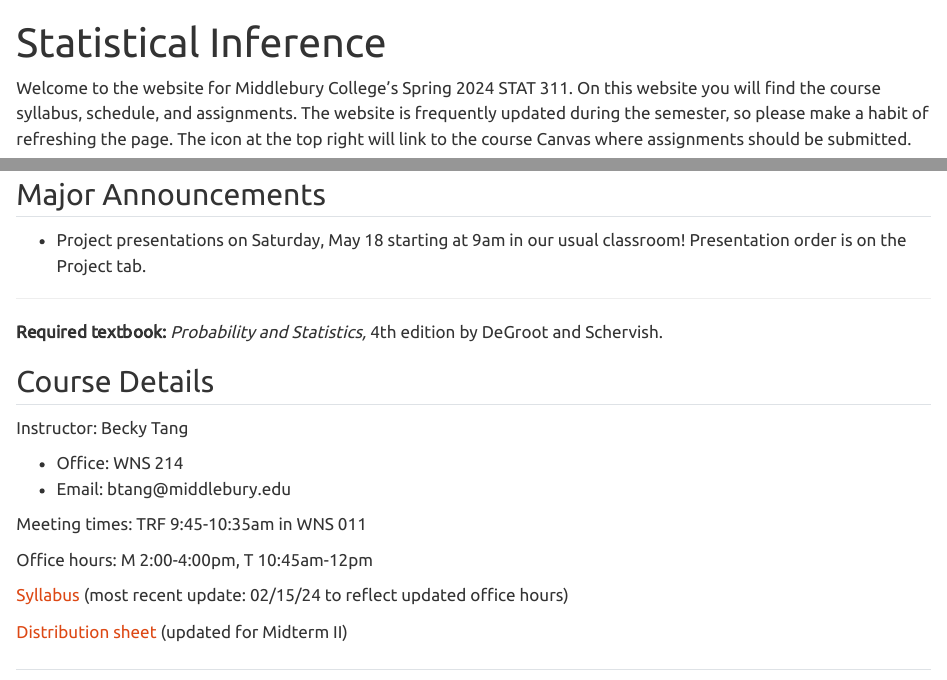
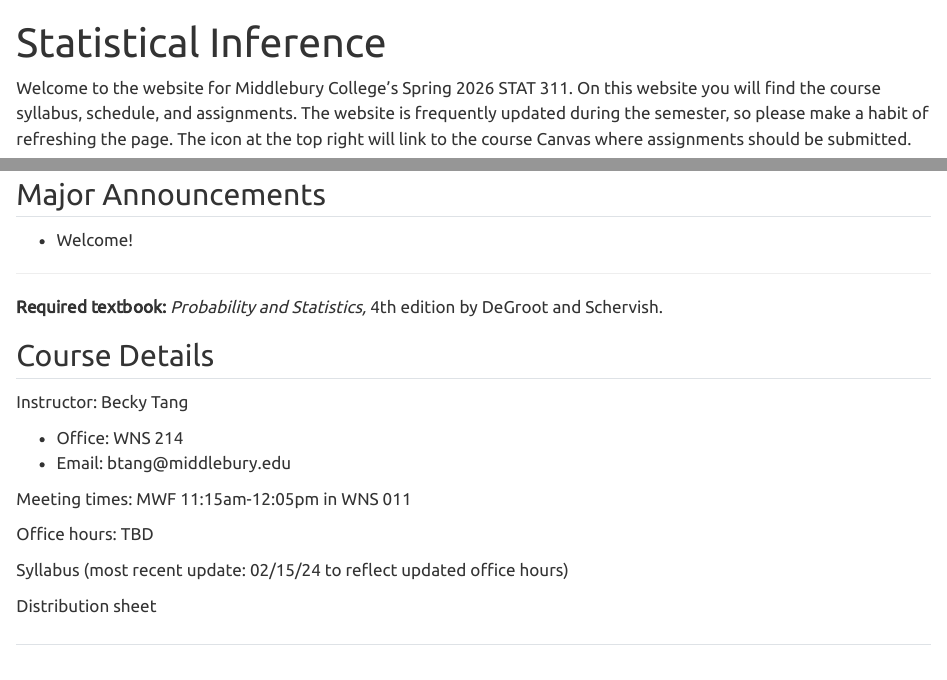
Before and after one commit to midd-stat311-spring2026/midd-stat311-spring2026.github.io, a Quarto document (index.qmd): the page in a window 1100 px wide, from its top, and a second part further down, joined at a grey line. Rendered offline with R 4.5, knitr and Pandoc in place of Quarto, with nearby package versions.

Commit message:
first commit

```diff
--- a/index.qmd
+++ b/index.qmd
@@ -3,13 +3,13 @@ title: "Statistical Inference"
 sidebar: false
 ---
 
-Welcome to the website for Middlebury College's Spring 2024 STAT 311. On this website you will find the course syllabus, schedule, and assignments. The website is frequently updated during the semester, so please make a habit of refreshing the page. The icon at the top right will link to the course Canvas where assignments should be submitted.
+Welcome to the website for Middlebury College's Spring 2026 STAT 311. On this website you will find the course syllabus, schedule, and assignments. The website is frequently updated during the semester, so please make a habit of refreshing the page. The icon at the top right will link to the course Canvas where assignments should be submitted.
 
 ![](img/chi2.png){fig-align="center" width="280"}
 
 ## Major Announcements
 
--   Project presentations on Saturday, May 18 starting at 9am in our usual classroom! Presentation order is on the Project tab.
+-   Welcome!
 
 ------------------------------------------------------------------------
 
@@ -22,12 +22,12 @@ Instructor: Becky Tang
 -   Office: WNS 214
 -   Email: btang\@middlebury.edu
 
-Meeting times: TRF 9:45-10:35am in WNS 011
+Meeting times: MWF 11:15am-12:05pm in WNS 011
 
-Office hours: M 2:00-4:00pm, T 10:45am-12pm
+Office hours: TBD
 
-[Syllabus](Stat311_Syllabus.pdf) (most recent update: 02/15/24 to reflect updated office hours)
+Syllabus (most recent update: 02/15/24 to reflect updated office hours)
 
-[Distribution sheet](weeks/exam/distributions_311_midterm2.pdf) (updated for Midterm II)
+Distribution sheet
 
 ##
```
Also changed, not shown: STAT0116_hex_sticker.png (deleted), docs/search.json, weeks/class/18_lrt_solns.html (deleted), 62 other files.
